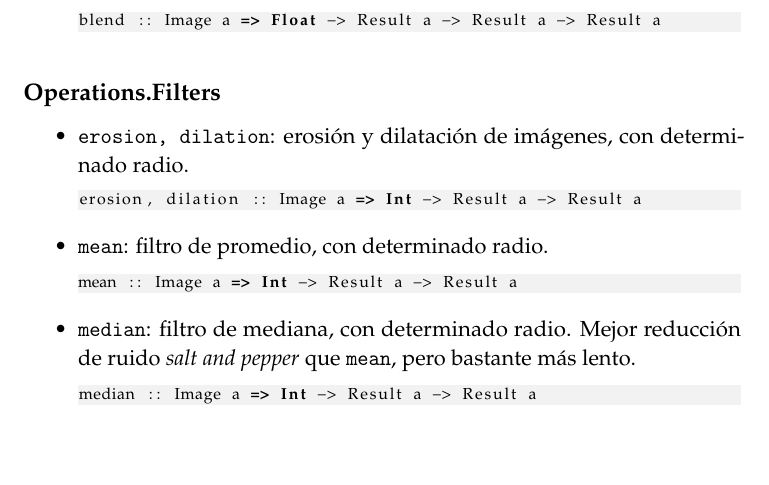
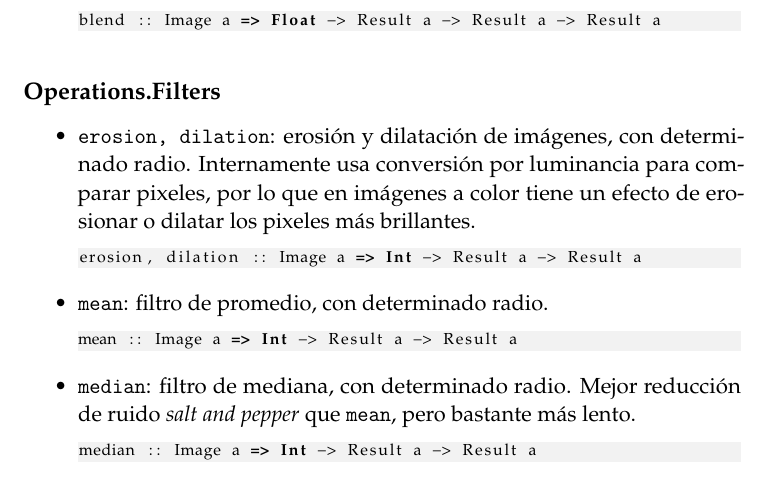
Before and after one commit to agustinmista/bim, a LaTeX document (doc/informe.tex): part of page 11 of 14, cut so that both start at the same text, the shorter picture padded with empty space. Compiled offline with pdfLaTeX.

Commit message:
Added essay

```diff
--- a/doc/informe.tex
+++ b/doc/informe.tex
@@ -461,7 +461,7 @@ blend :: Image a => Float -> Result a -> Result a -> Result a
 %------------------------------------------------
 \subsection*{Operations.Filters}
 	\begin{itemize}
-		\item \texttt{erosion, dilation}: erosión y dilatación de imágenes, con determinado radio.
+		\item \texttt{erosion, dilation}: erosión y dilatación de imágenes, con determinado radio. Internamente usa conversión por luminancia para comparar pixeles, por lo que en imágenes a color tiene un efecto de erosionar o dilatar los pixeles más brillantes.
 \begin{lstlisting}
 erosion, dilation :: Image a => Int -> Result a -> Result a
 \end{lstlisting}
```
Also changed, not shown: doc/informe.pdf, 1 other file.
